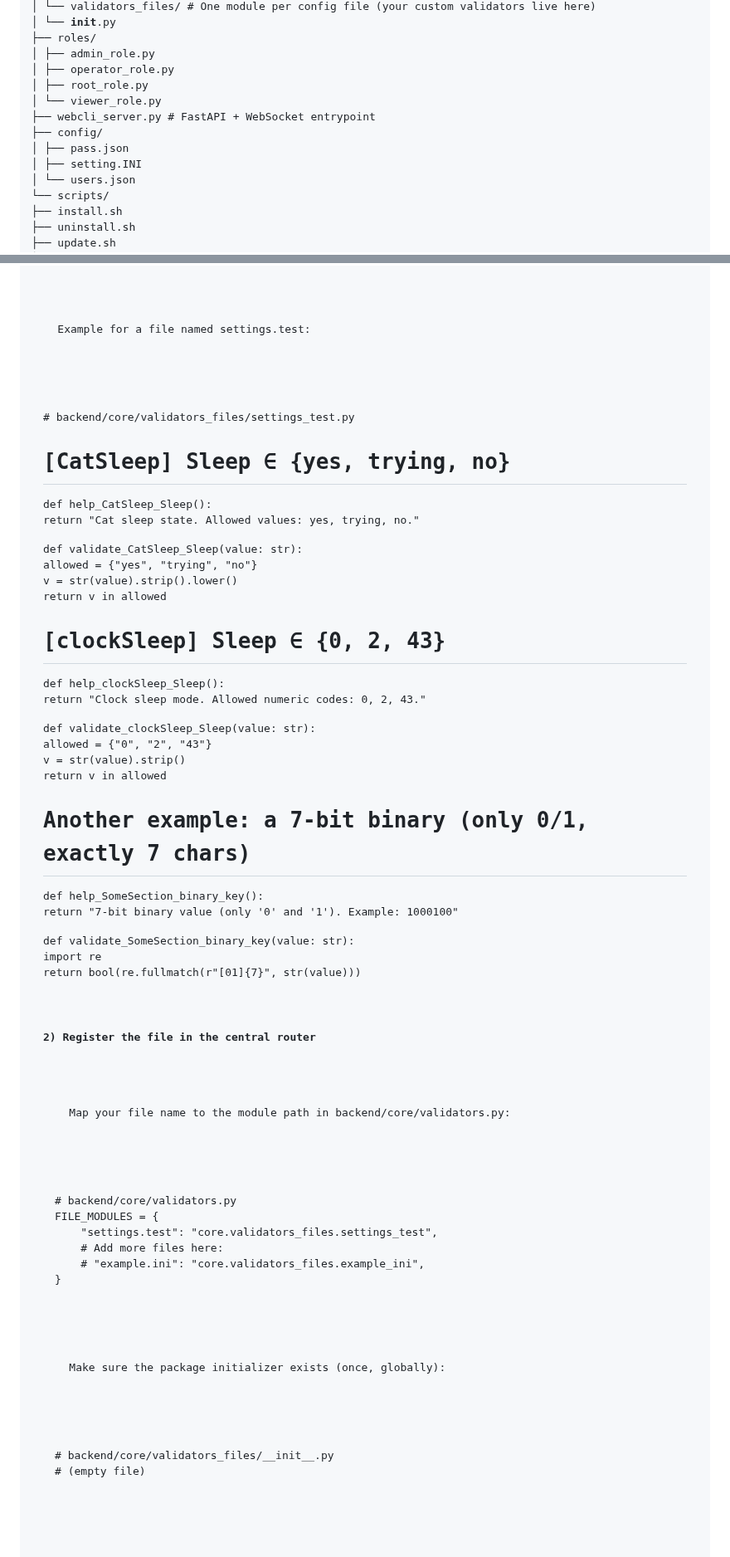
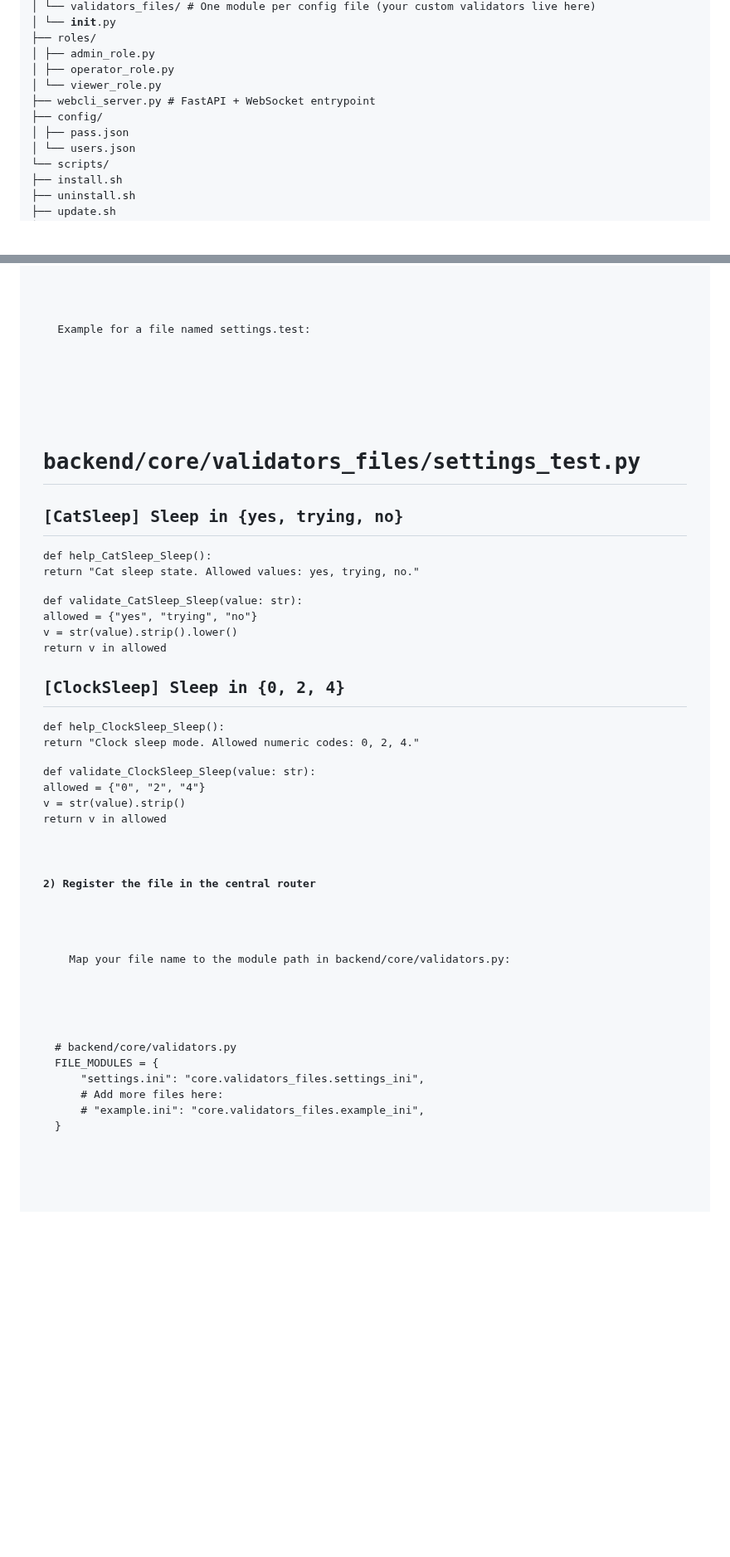
Before and after one commit to ASO8304/WebCLI, a Markdown page: README.md, 2 parts joined by grey strips. Shown at 83% size. Rendered like a GitHub page; blank space fills up the shorter version.

```diff
--- a/README.md
+++ b/README.md
@@ -43,12 +43,10 @@
 ├── roles/
 │   ├── admin_role.py
 │   ├── operator_role.py
-│   ├── root_role.py
 │   └── viewer_role.py
 ├── webcli_server.py        # FastAPI + WebSocket entrypoint
 ├── config/
 │   ├── pass.json
-│   ├── setting.INI
 │   └── users.json
 └── scripts/
     ├── install.sh
@@ -159,9 +157,11 @@ let socket = new WebSocket(`${wsProtocol}://${loc.host}/webcli/ws`);</code></pre
   <p>
     Example for a file named <code>settings.test</code>:
   </p>
-  <pre><code># backend/core/validators_files/settings_test.py
+  <pre><code>
 
-# [CatSleep] Sleep ∈ {yes, trying, no}
+# backend/core/validators_files/settings_test.py
+
+## [CatSleep] Sleep in {yes, trying, no}
 def help_CatSleep_Sleep():
     return "Cat sleep state. Allowed values: yes, trying, no."
 
@@ -170,22 +170,16 @@ def validate_CatSleep_Sleep(value: str):
     v = str(value).strip().lower()
     return v in allowed
 
-# [clockSleep] Sleep ∈ {0, 2, 43}
-def help_clockSleep_Sleep():
-    return "Clock sleep mode. Allowed numeric codes: 0, 2, 43."
+## [ClockSleep] Sleep in {0, 2, 4}
+def help_ClockSleep_Sleep():
+    return "Clock sleep mode. Allowed numeric codes: 0, 2, 4."
 
-def validate_clockSleep_Sleep(value: str):
-    allowed = {"0", "2", "43"}
+def validate_ClockSleep_Sleep(value: str):
+    allowed = {"0", "2", "4"}
     v = str(value).strip()
     return v in allowed
 
-# Another example: a 7-bit binary (only 0/1, exactly 7 chars)
-def help_SomeSection_binary_key():
-    return "7-bit binary value (only '0' and '1'). Example: 1000100"
 
-def validate_SomeSection_binary_key(value: str):
-    import re
-    return bool(re.fullmatch(r"[01]{7}", str(value)))
 </code></pre>
 
   <h4>2) Register the file in the central router</h4>
@@ -194,15 +188,10 @@ def validate_SomeSection_binary_key(value: str):
   </p>
   <pre><code># backend/core/validators.py
 FILE_MODULES = {
-    "settings.test": "core.validators_files.settings_test",
+    "settings.ini": "core.validators_files.settings_ini",
     # Add more files here:
     # "example.ini": "core.validators_files.example_ini",
 }</code></pre>
-  <p>
-    Make sure the package initializer exists (once, globally):
-  </p>
-  <pre><code># backend/core/validators_files/__init__.py
-# (empty file)</code></pre>
 
   <h4>3) Ensure the editor knows about your file</h4>
   <p>
```
Also changed, not shown: other parts of README.md (+2 -2 lines).
